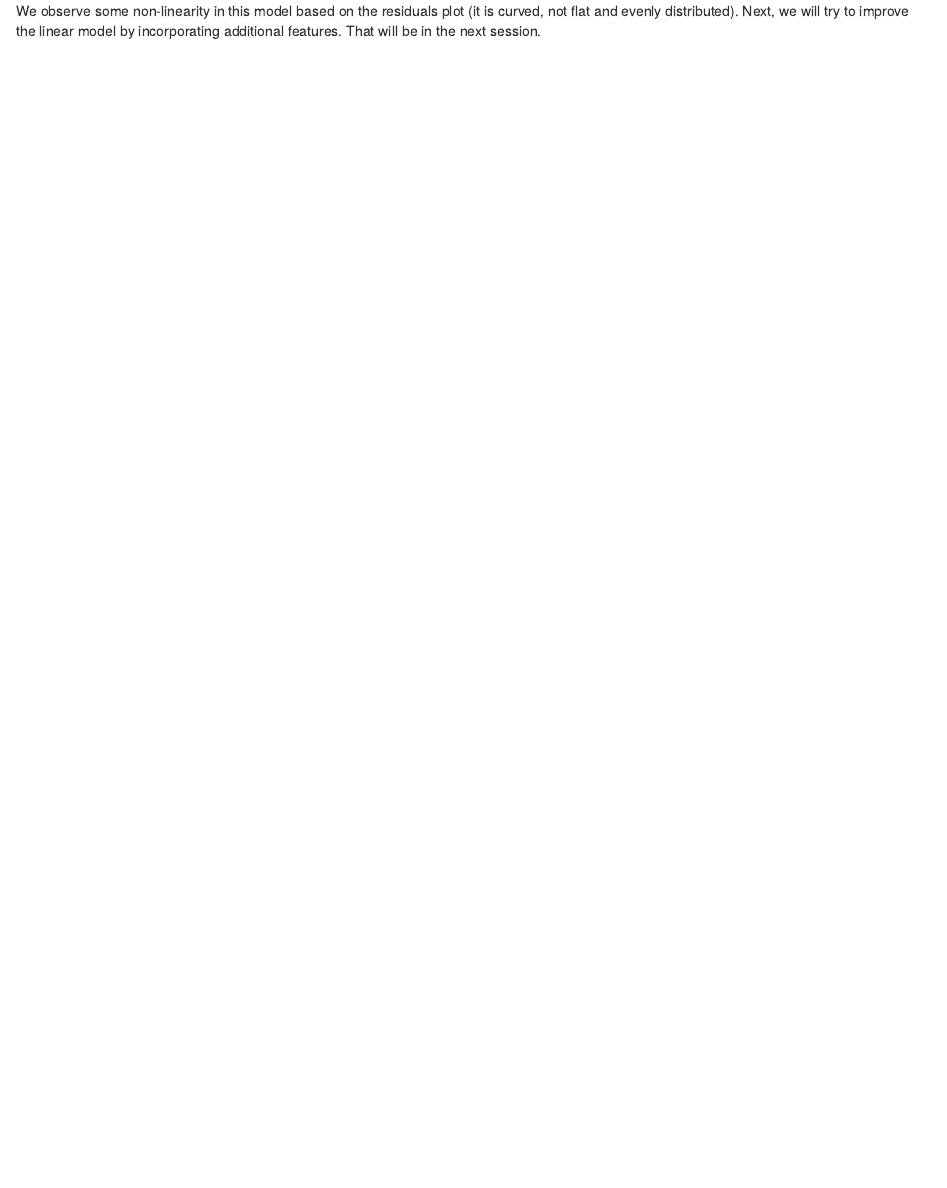
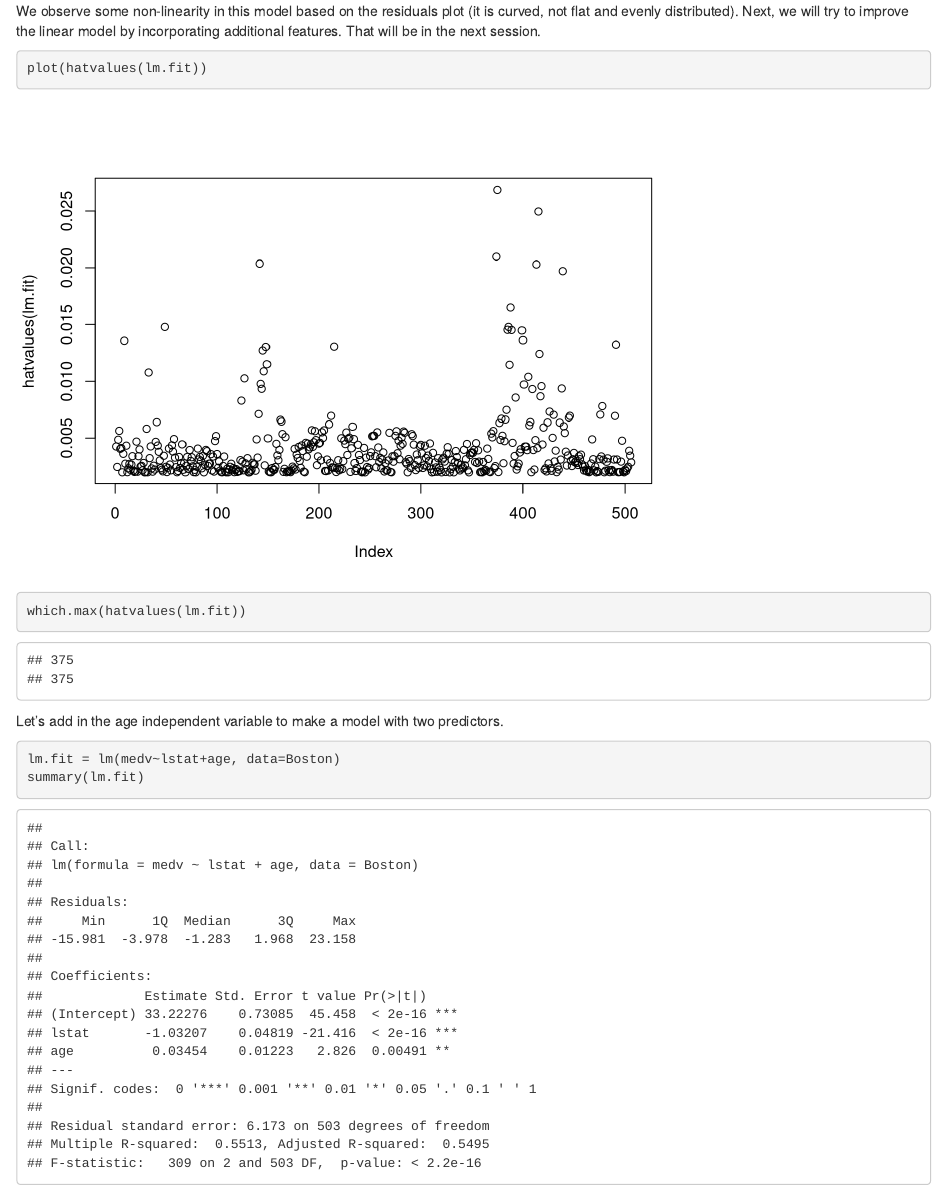
Before and after one commit to markbeng/linear_regression, an R Markdown document (medv.Rmd): the page in a window 1100 px wide, from 3610 px down. Rendered offline with R 4.5, knitr and Pandoc, with nearby package versions; some code elsewhere in the file could not run offline.

Commit message:
Moving into multiple linear regression

````diff
--- a/medv.Rmd
+++ b/medv.Rmd
@@ -80,3 +80,13 @@ par(mfrow=c(2,2))
 plot(lm.fit)
 ```
 We observe some non-linearity in this model based on the residuals plot (it is curved, not flat and evenly distributed). Next, we will try to improve the linear model by incorporating additional features. That will be in the next session.
+
+```{r}
+plot(hatvalues(lm.fit))
+which.max(hatvalues(lm.fit))
+```
+Let's add in the age independent variable to make a model with two predictors.
+```{r}
+lm.fit = lm(medv~lstat+age, data=Boston)
+summary(lm.fit)
+```
````
Also changed, not shown: medv.nb.html.
